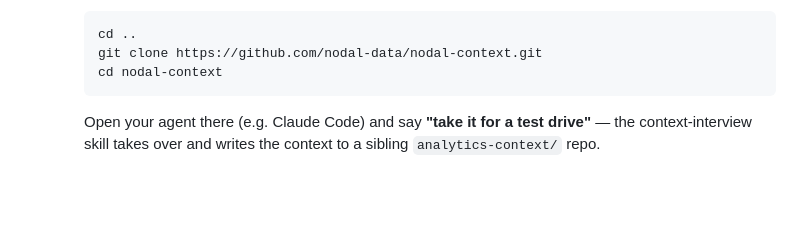
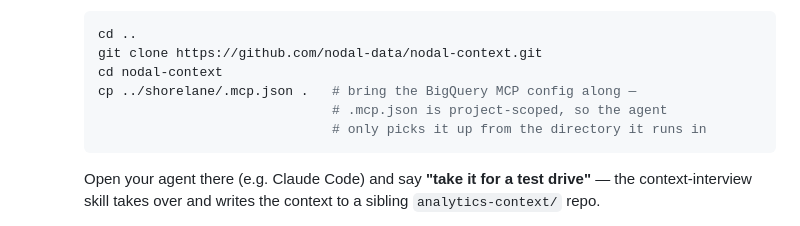
Before and after one commit to nodal-data/shorelane, a Markdown page: README.md, the part around the change. Rendered like a GitHub page; blank space fills up the shorter version.

Commit message:
Copy .mcp.json into the nodal-context clone in the walkthrough
.mcp.json is project-scoped, so the interview agent launched inside the
nodal-context clone won't see shorelane's BigQuery config without it.

Co-Authored-By: Claude Fable 5 <noreply@anthropic.com>

````diff
--- a/README.md
+++ b/README.md
@@ -67,6 +67,9 @@ agent picks one with false confidence. See `CLAUDE.md` for the full design contr
       cd ..
       git clone https://github.com/nodal-data/nodal-context.git
       cd nodal-context
+      cp ../shorelane/.mcp.json .   # bring the BigQuery MCP config along —
+                                    # .mcp.json is project-scoped, so the agent
+                                    # only picks it up from the directory it runs in
       ```
 
       Open your agent there (e.g. Claude Code) and say **"take it for a test
````
